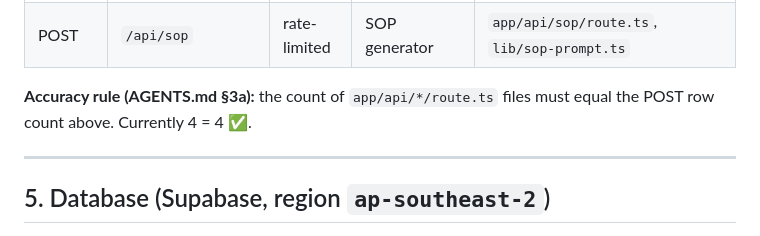
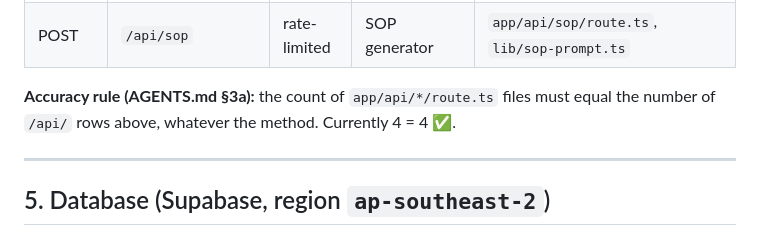
Before and after one commit to SamDev1303/app-pathway-ai, a Markdown page: SOURCECODE.md, the part around the change. GitHub-like rendering.

Commit message:
docs(sourcecode): the §4 accuracy rule counts /api/ rows, matching AGENTS.md §3a
Co-Authored-By: Claude Opus 5.5 (1M context) <noreply@anthropic.com>
Claude-Session: https://claude.ai/code/session_01VKcz94ZnKJga2M5RLfa4NB

```diff
--- a/SOURCECODE.md
+++ b/SOURCECODE.md
@@ -222,7 +222,7 @@ sentry.{client,server,edge}.config.ts Sentry configs per runtime
 | POST | `/api/leads` | rate-limited | Lead capture → match RPC → match_token + email | `app/api/leads/route.ts`, `lib/lead-*.ts` |
 | POST | `/api/sop` | rate-limited | SOP generator | `app/api/sop/route.ts`, `lib/sop-prompt.ts` |
 
-**Accuracy rule (AGENTS.md §3a):** the count of `app/api/*/route.ts` files must equal the POST row count above. Currently 4 = 4 ✅.
+**Accuracy rule (AGENTS.md §3a):** the count of `app/api/*/route.ts` files must equal the number of `/api/` rows above, whatever the method. Currently 4 = 4 ✅.
 
 ---
 
```
